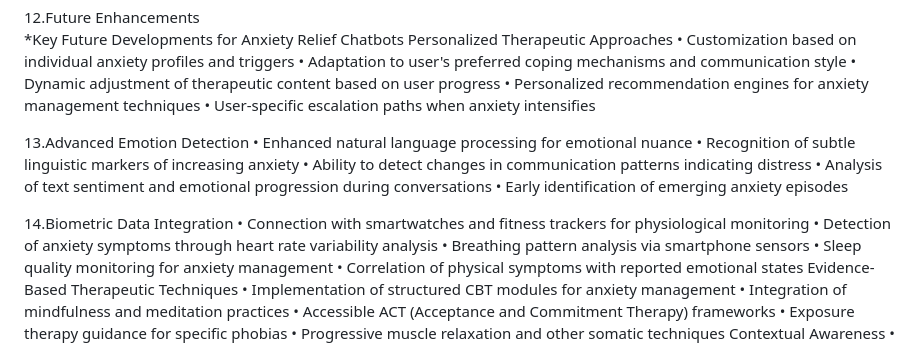
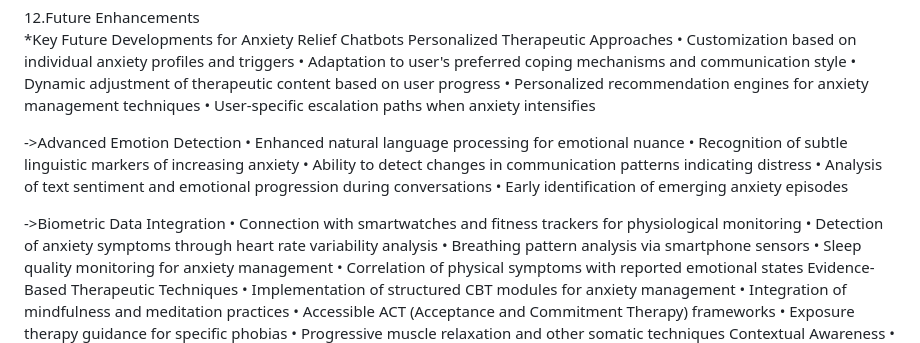
Before and after one commit to pranav045/AIVA-Anxiety-Relief-Bot-, a Markdown page: README.md, the part around the change. Drawn GitHub-style.

```diff
--- a/README.md
+++ b/README.md
@@ -90,7 +90,7 @@ anxiety management techniques
 • User-specific escalation paths when anxiety
 intensifies
 
-13.Advanced Emotion Detection
+->Advanced Emotion Detection
 • Enhanced natural language processing for
 emotional nuance
 • Recognition of subtle linguistic markers of
@@ -102,7 +102,7 @@ progression during conversations
 • Early identification of emerging anxiety
 episodes
 
-14.Biometric Data Integration
+->Biometric Data Integration
 • Connection with smartwatches and fitness
 trackers for physiological monitoring
 • Detection of anxiety symptoms through
```
